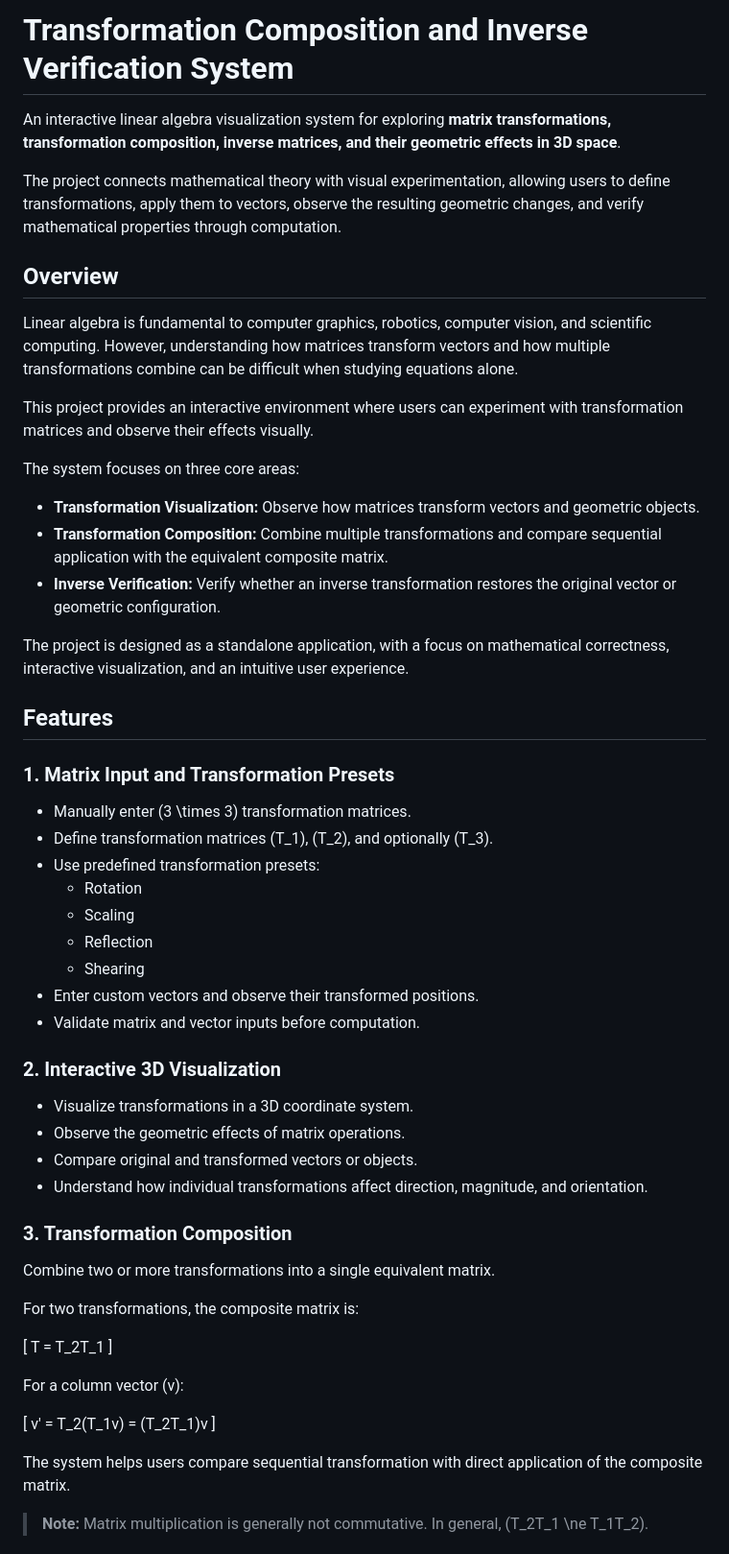
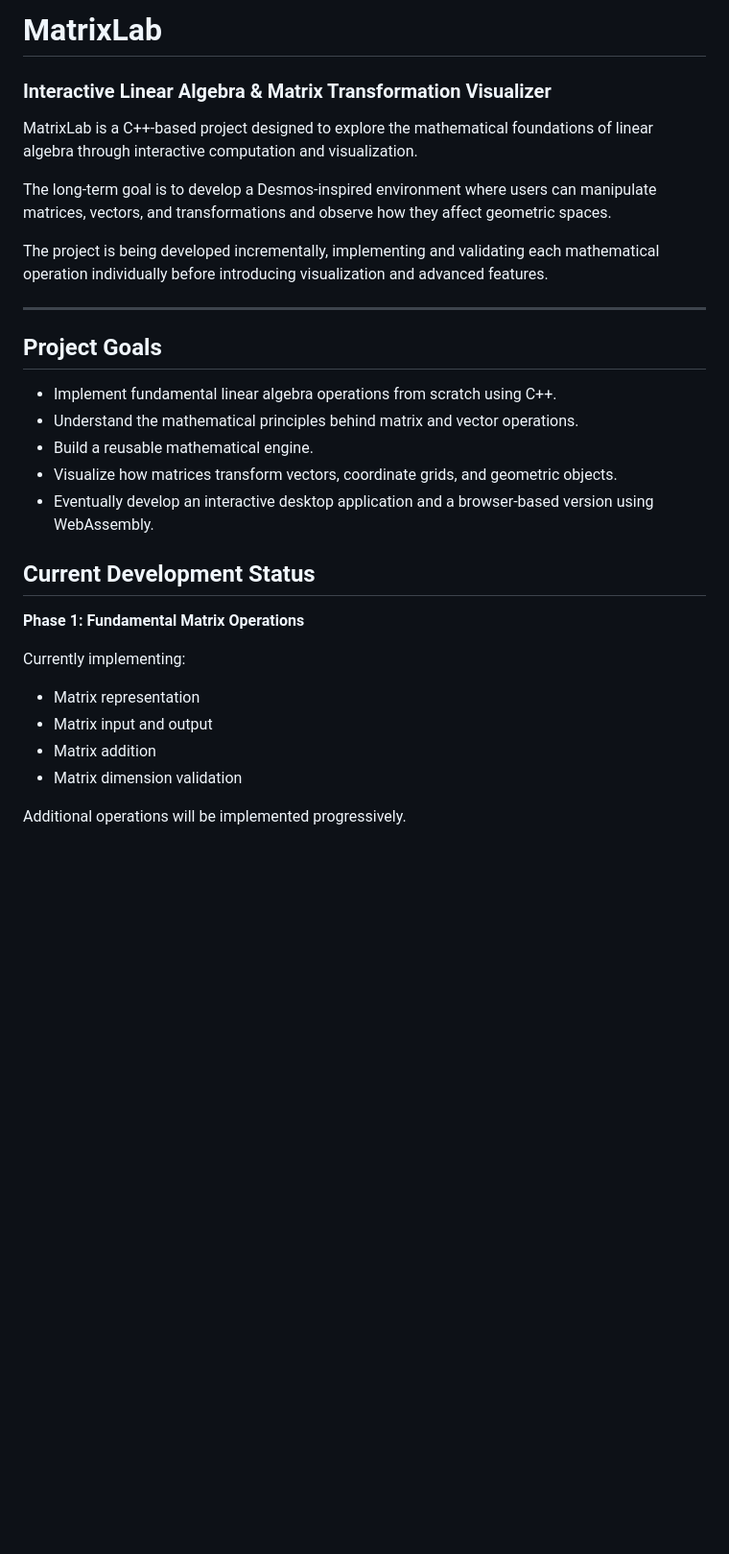
Before and after one commit to Shannu8/matrics-transformation-maths, a Markdown page: README.md, the part around one of its changes. Shown at 96% size. Rendered like a GitHub page; blank space fills up the shorter version.

```diff
--- a/README.md
+++ b/README.md
@@ -1,63 +1,32 @@
-# Transformation Composition and Inverse Verification System
+# MatrixLab
+### Interactive Linear Algebra & Matrix Transformation Visualizer
 
-An interactive linear algebra visualization system for exploring **matrix transformations, transformation composition, inverse matrices, and their geometric effects in 3D space**.
+MatrixLab is a C++-based project designed to explore the mathematical foundations of linear algebra through interactive computation and visualization.
 
-The project connects mathematical theory with visual experimentation, allowing users to define transformations, apply them to vectors, observe the resulting geometric changes, and verify mathematical properties through computation.
+The long-term goal is to develop a Desmos-inspired environment where users can manipulate matrices, vectors, and transformations and observe how they affect geometric spaces.
 
-## Overview
+The project is being developed incrementally, implementing and validating each mathematical operation individually before introducing visualization and advanced features.
 
-Linear algebra is fundamental to computer graphics, robotics, computer vision, and scientific computing. However, understanding how matrices transform vectors and how multiple transformations combine can be difficult when studying equations alone.
+---
 
-This project provides an interactive environment where users can experiment with transformation matrices and observe their effects visually.
+## Project Goals
 
-The system focuses on three core areas:
+- Implement fundamental linear algebra operations from scratch using C++.
+- Understand the mathematical principles behind matrix and vector operations.
+- Build a reusable mathematical engine.
+- Visualize how matrices transform vectors, coordinate grids, and geometric objects.
+- Eventually develop an interactive desktop application and a browser-based version using WebAssembly.
 
-- **Transformation Visualization:** Observe how matrices transform vectors and geometric objects.
-- **Transformation Composition:** Combine multiple transformations and compare sequential application with the equivalent composite matrix.
-- **Inverse Verification:** Verify whether an inverse transformation restores the original vector or geometric configuration.
+## Current Development Status
 
-The project is designed as a standalone application, with a focus on mathematical correctness, interactive visualization, and an intuitive user experience.
+**Phase 1: Fundamental Matrix Operations**
 
-## Features
+Currently implementing:
 
-### 1. Matrix Input and Transformation Presets
+- Matrix representation
+- Matrix input and output
+- Matrix addition
+- Matrix dimension validation
 
-- Manually enter \(3 \times 3\) transformation matrices.
-- Define transformation matrices \(T_1\), \(T_2\), and optionally \(T_3\).
-- Use predefined transformation presets:
-  - Rotation
-  - Scaling
-  - Reflection
-  - Shearing
-- Enter custom vectors and observe their transformed positions.
-- Validate matrix and vector inputs before computation.
+Additional operations will be implemented progressively.
 
-### 2. Interactive 3D Visualization
-
-- Visualize transformations in a 3D coordinate system.
-- Observe the geometric effects of matrix operations.
-- Compare original and transformed vectors or objects.
-- Understand how individual transformations affect direction, magnitude, and orientation.
-
-### 3. Transformation Composition
-
-Combine two or more transformations into a single equivalent matrix.
-
-For two transformations, the composite matrix is:
-
-
-\[
-T = T_2T_1
-\]
-
-For a column vector \(v\):
-
-\[
-v' = T_2(T_1v) = (T_2T_1)v
-\]
-
-The system helps users compare sequential transformation with direct application of the composite matrix.
-
-> **Note:** Matrix multiplication is generally not commutative. In general, \(T_2T_1 \ne T_1T_2\).
->
-
```
Also changed, not shown: other parts of README.md (+127 -234 lines).
